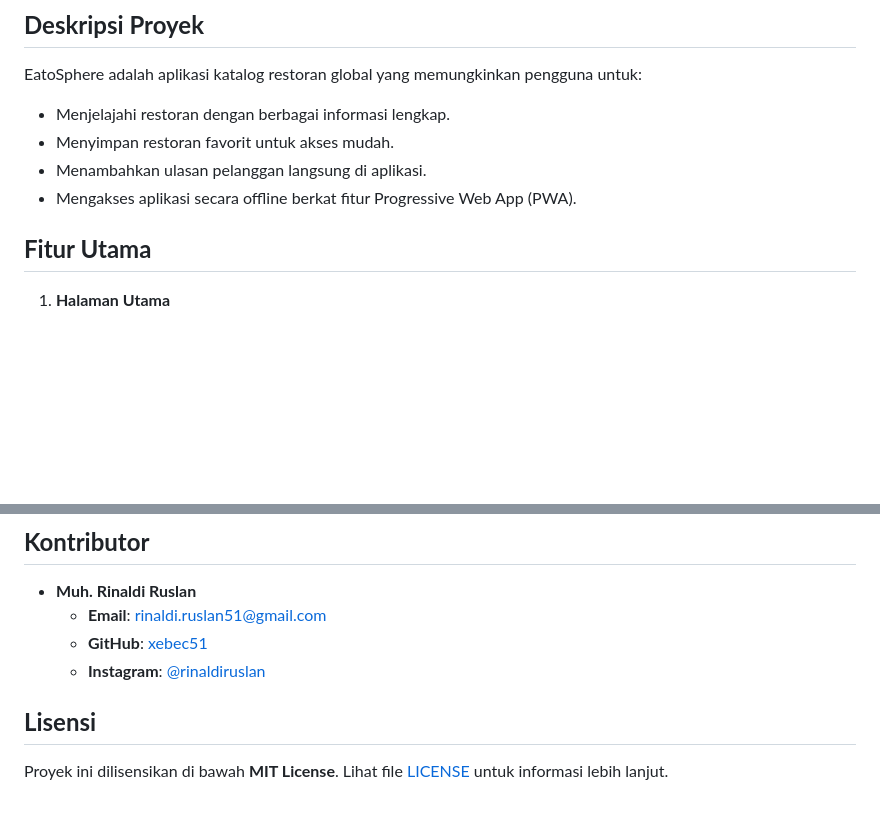
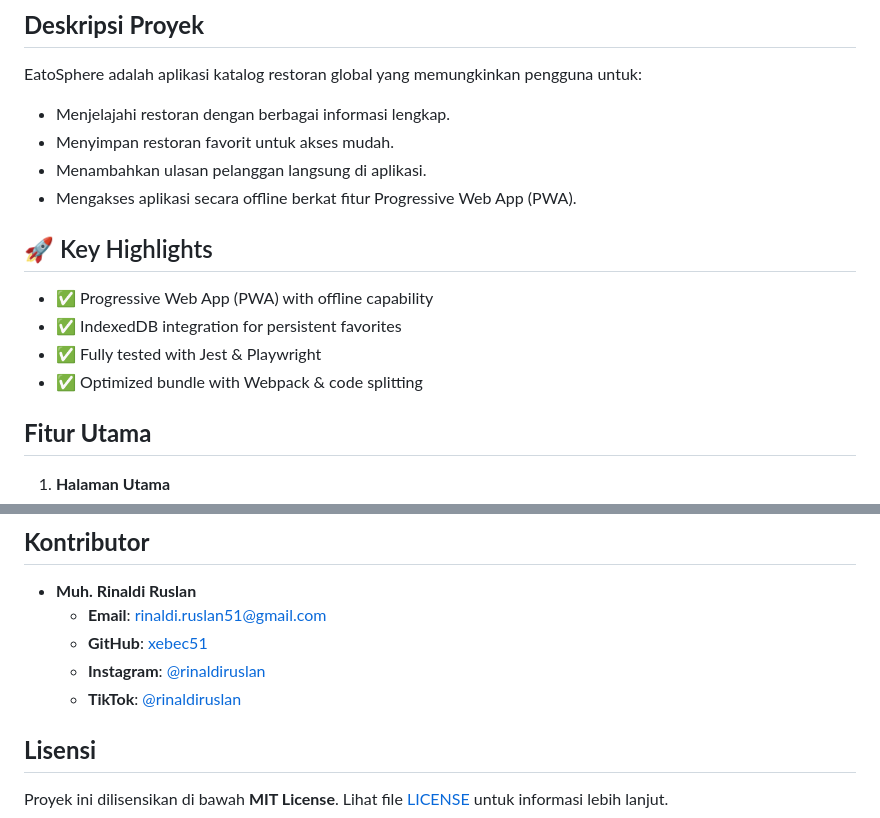
Before and after one commit to xebec51/EatoSphere-GlobalRestaurantsCatalog, a Markdown page: README.md, 2 parts joined by grey strips. Drawn GitHub-style; blank space fills up the shorter version.

Commit message:
Update README with new badges and project highlights
Added TikTok badge and links, updated license badge to MIT, and included key highlights section.

```diff
--- a/README.md
+++ b/README.md
@@ -25,6 +41,12 @@ EatoSphere adalah aplikasi katalog restoran global yang memungkinkan pengguna un
 - Menyimpan restoran favorit untuk akses mudah.
 - Menambahkan ulasan pelanggan langsung di aplikasi.
 - Mengakses aplikasi secara offline berkat fitur Progressive Web App (PWA).
+
+## 🚀 Key Highlights
+- ✅ Progressive Web App (PWA) with offline capability
+- ✅ IndexedDB integration for persistent favorites
+- ✅ Fully tested with Jest & Playwright
+- ✅ Optimized bundle with Webpack & code splitting
 
 ## **Fitur Utama**
 1. **Halaman Utama**
@@ -107,6 +129,7 @@ npm run e2e
   - **Email**: [rinaldi.ruslan51@gmail.com](mailto:rinaldi.ruslan51@gmail.com)
   - **GitHub**: [xebec51](https://github.com/xebec51)
   - **Instagram**: [@rinaldiruslan](https://www.instagram.com/rinaldiruslan/)
+  - **TikTok**: [@rinaldiruslan](https://www.tiktok.com/@rinaldiruslan)
 
 ## **Lisensi**
 Proyek ini dilisensikan di bawah **MIT License**. Lihat file [LICENSE](https://raw.githubusercontent.com/xebec51/EatoSphere-GlobalRestaurantsCatalog/refs/heads/main/LICENSE) untuk informasi lebih lanjut.
```
Also changed, not shown: other parts of README.md (+24 -8 lines).
